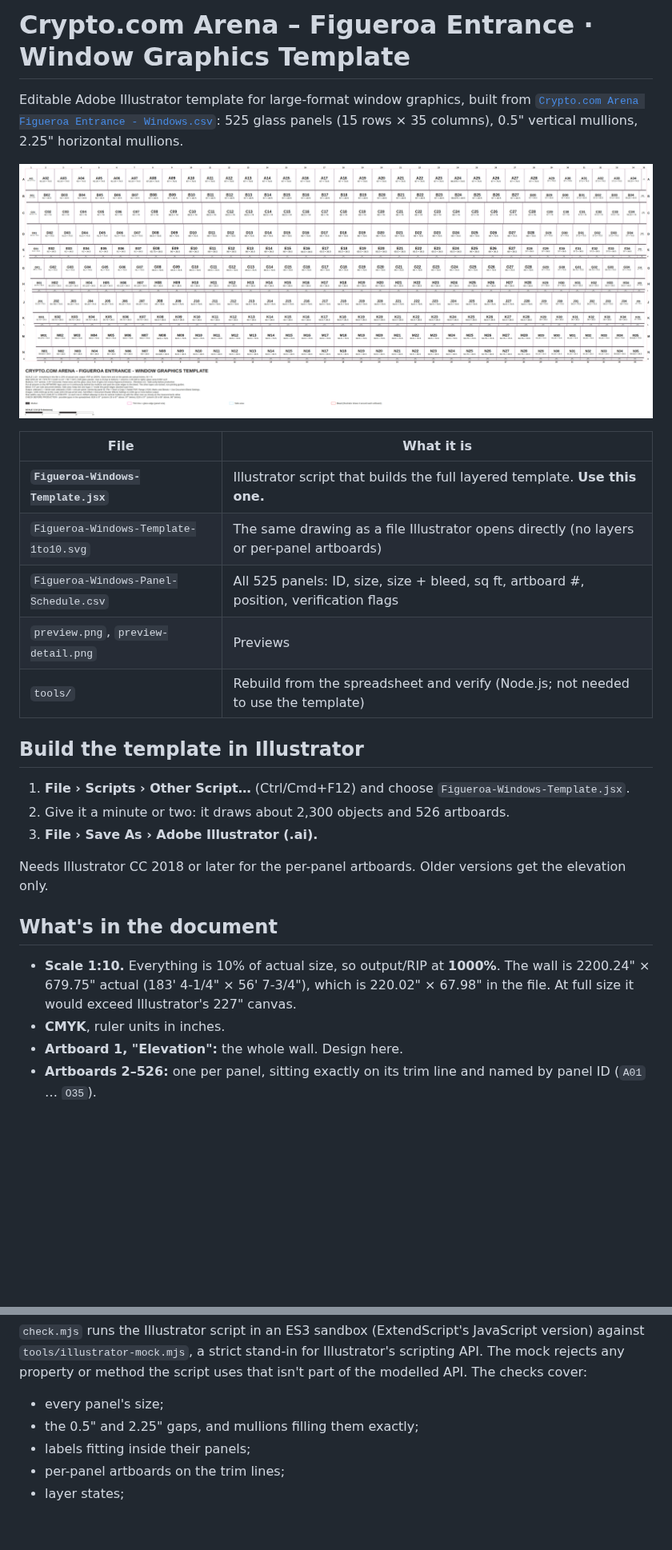
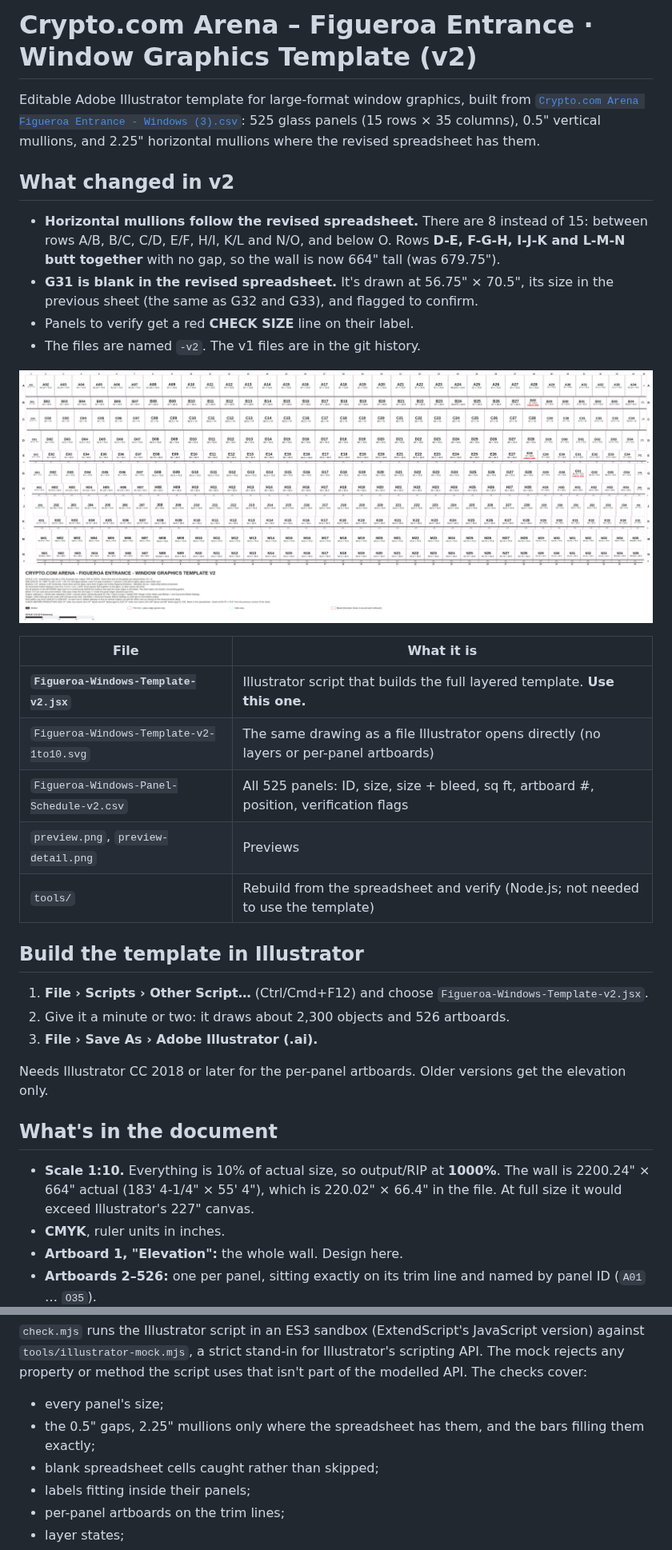
Before and after one commit to Hlsanchez23/Claude, a Markdown page: figueroa-window-template/README.md, 2 parts joined by grey strips. Shown at 80% size. Drawn GitHub-style; pictures changed too: figueroa-window-template/preview.png; blank space fills up the shorter version.

```diff
--- a/figueroa-window-template/README.md
+++ b/figueroa-window-template/README.md
@@ -1,22 +1,33 @@
-# Crypto.com Arena – Figueroa Entrance · Window Graphics Template
+# Crypto.com Arena – Figueroa Entrance · Window Graphics Template (v2)
 
 Editable Adobe Illustrator template for large-format window graphics, built from
-[`Crypto.com Arena Figueroa Entrance - Windows.csv`](../Crypto.com%20Arena%20Figueroa%20Entrance%20-%20Windows.csv):
-525 glass panels (15 rows × 35 columns), 0.5" vertical mullions, 2.25" horizontal mullions.
+[`Crypto.com Arena Figueroa Entrance - Windows (3).csv`](../Crypto.com%20Arena%20Figueroa%20Entrance%20-%20Windows%20%283%29.csv):
+525 glass panels (15 rows × 35 columns), 0.5" vertical mullions, and 2.25" horizontal
+mullions where the revised spreadsheet has them.
+
+## What changed in v2
+
+- **Horizontal mullions follow the revised spreadsheet.** There are 8 instead of 15: between
+  rows A/B, B/C, C/D, E/F, H/I, K/L and N/O, and below O. Rows **D-E, F-G-H, I-J-K and
+  L-M-N butt together** with no gap, so the wall is now 664" tall (was 679.75").
+- **G31 is blank in the revised spreadsheet.** It's drawn at 56.75" × 70.5", its size in
+  the previous sheet (the same as G32 and G33), and flagged to confirm.
+- Panels to verify get a red **CHECK SIZE** line on their label.
+- The files are named `-v2`. The v1 files are in the git history.
 
 ![Template preview](preview.png)
 
 | File | What it is |
 |---|---|
-| **`Figueroa-Windows-Template.jsx`** | Illustrator script that builds the full layered template. **Use this one.** |
-| `Figueroa-Windows-Template-1to10.svg` | The same drawing as a file Illustrator opens directly (no layers or per-panel artboards) |
-| `Figueroa-Windows-Panel-Schedule.csv` | All 525 panels: ID, size, size + bleed, sq ft, artboard #, position, verification flags |
+| **`Figueroa-Windows-Template-v2.jsx`** | Illustrator script that builds the full layered template. **Use this one.** |
+| `Figueroa-Windows-Template-v2-1to10.svg` | The same drawing as a file Illustrator opens directly (no layers or per-panel artboards) |
+| `Figueroa-Windows-Panel-Schedule-v2.csv` | All 525 panels: ID, size, size + bleed, sq ft, artboard #, position, verification flags |
 | `preview.png`, `preview-detail.png` | Previews |
 | `tools/` | Rebuild from the spreadsheet and verify (Node.js; not needed to use the template) |
 
 ## Build the template in Illustrator
 
-1. **File › Scripts › Other Script…** (Ctrl/Cmd+F12) and choose `Figueroa-Windows-Template.jsx`.
+1. **File › Scripts › Other Script…** (Ctrl/Cmd+F12) and choose `Figueroa-Windows-Template-v2.jsx`.
 2. Give it a minute or two: it draws about 2,300 objects and 526 artboards.
 3. **File › Save As › Adobe Illustrator (.ai).**
 
@@ -26,8 +37,8 @@ elevation only.
 ## What's in the document
 
 - **Scale 1:10.** Everything is 10% of actual size, so output/RIP at **1000%**. The wall is
-  2200.24" × 679.75" actual (183' 4-1/4" × 56' 7-3/4"), which is 220.02" × 67.98" in the
-  file. At full size it would exceed Illustrator's 227" canvas.
+  2200.24" × 664" actual (183' 4-1/4" × 55' 4"), which is 220.02" × 66.4" in the file.
+  At full size it would exceed Illustrator's 227" canvas.
 - **CMYK**, ruler units in inches.
 - **Artboard 1, "Elevation":** the whole wall. Design here.
 - **Artboards 2–526:** one per panel, sitting exactly on its trim line and named by panel ID
@@ -137,7 +157,9 @@ scripting API. The mock rejects any property or method the script uses that isn'
 the modelled API. The checks cover:
 
 - every panel's size;
-- the 0.5" and 2.25" gaps, and mullions filling them exactly;
+- the 0.5" gaps, 2.25" mullions only where the spreadsheet has them, and the bars filling
+  them exactly;
+- blank spreadsheet cells caught rather than skipped;
 - labels fitting inside their panels;
 - per-panel artboards on the trim lines;
 - layer states;
```
Also changed, not shown: other parts of figueroa-window-template/README.md (+13 -4 lines), 9 other files.
